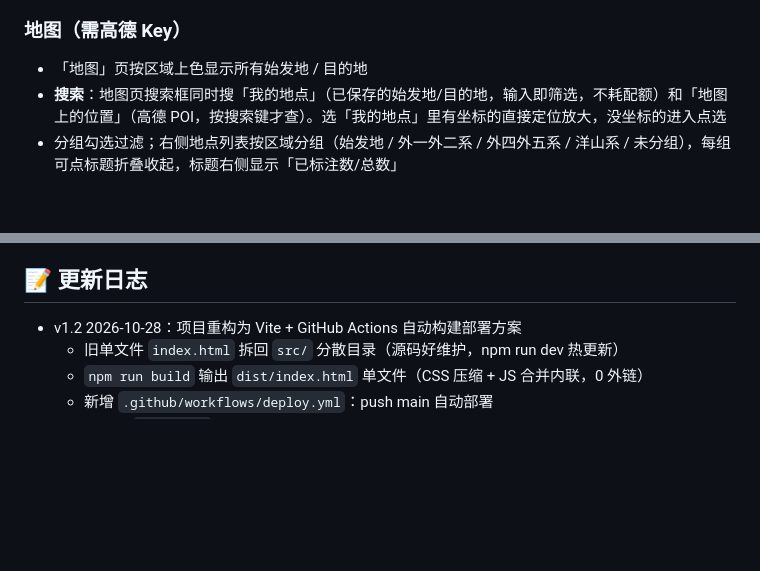
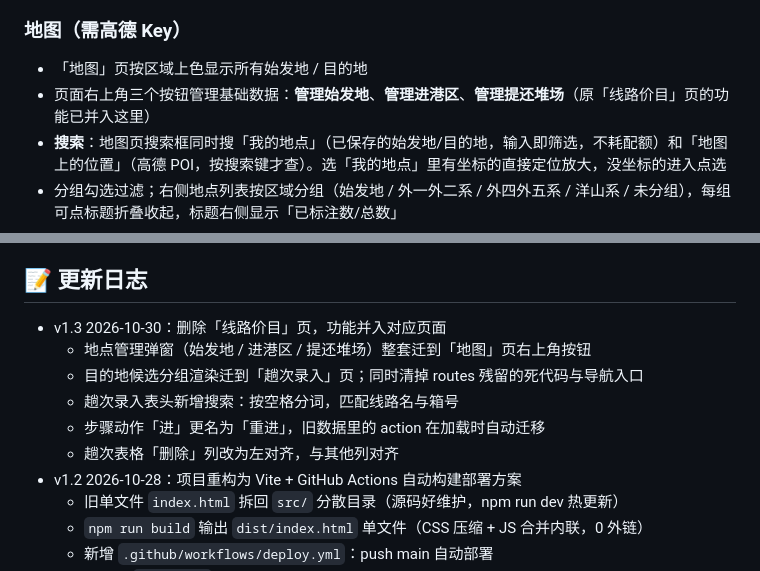
Before and after one commit to Wiannn/driver-pay, a Markdown page: README.md, 2 parts joined by grey strips. Drawn GitHub-style; blank space fills up the shorter version.

```diff
--- a/README.md
+++ b/README.md
@@ -62,6 +63,7 @@
 
 ### 地图（需高德 Key）
 - 「地图」页按区域上色显示所有始发地 / 目的地
+- 页面右上角三个按钮管理基础数据：**管理始发地**、**管理进港区**、**管理提还堆场**（原「线路价目」页的功能已并入这里）
 - **搜索**：地图页搜索框同时搜「我的地点」（已保存的始发地/目的地，输入即筛选，不耗配额）和「地图上的位置」（高德 POI，按搜索键才查）。选「我的地点」里有坐标的直接定位放大，没坐标的进入点选
 - 分组勾选过滤；右侧地点列表按区域分组（始发地 / 外一外二系 / 外四外五系 / 洋山系 / 未分组），每组可点标题折叠收起，标题右侧显示「已标注数/总数」
 - 三种方式标注坐标：地点标签上的 📍 按钮、右键地点选「在地图上点选」后点地图、右键选「用弹窗精确设置」
@@ -178,6 +179,12 @@ npm run build
 
 ## 📝 更新日志
 
+- v1.3 2026-10-30：删除「线路价目」页，功能并入对应页面
+  - 地点管理弹窗（始发地 / 进港区 / 提还堆场）整套迁到「地图」页右上角按钮
+  - 目的地候选分组渲染迁到「趟次录入」页；同时清掉 routes 残留的死代码与导航入口
+  - 趟次录入表头新增搜索：按空格分词，匹配线路名与箱号
+  - 步骤动作「进」更名为「重进」，旧数据里的 action 在加载时自动迁移
+  - 趟次表格「删除」列改为左对齐，与其他列对齐
 - v1.2 2026-10-28：项目重构为 Vite + GitHub Actions 自动构建部署方案
   - 旧单文件 `index.html` 拆回 `src/` 分散目录（源码好维护，npm run dev 热更新）
   - `npm run build` 输出 `dist/index.html` 单文件（CSS 压缩 + JS 合并内联，0 外链）
```
Also changed, not shown: other parts of README.md (+12 -12 lines).
